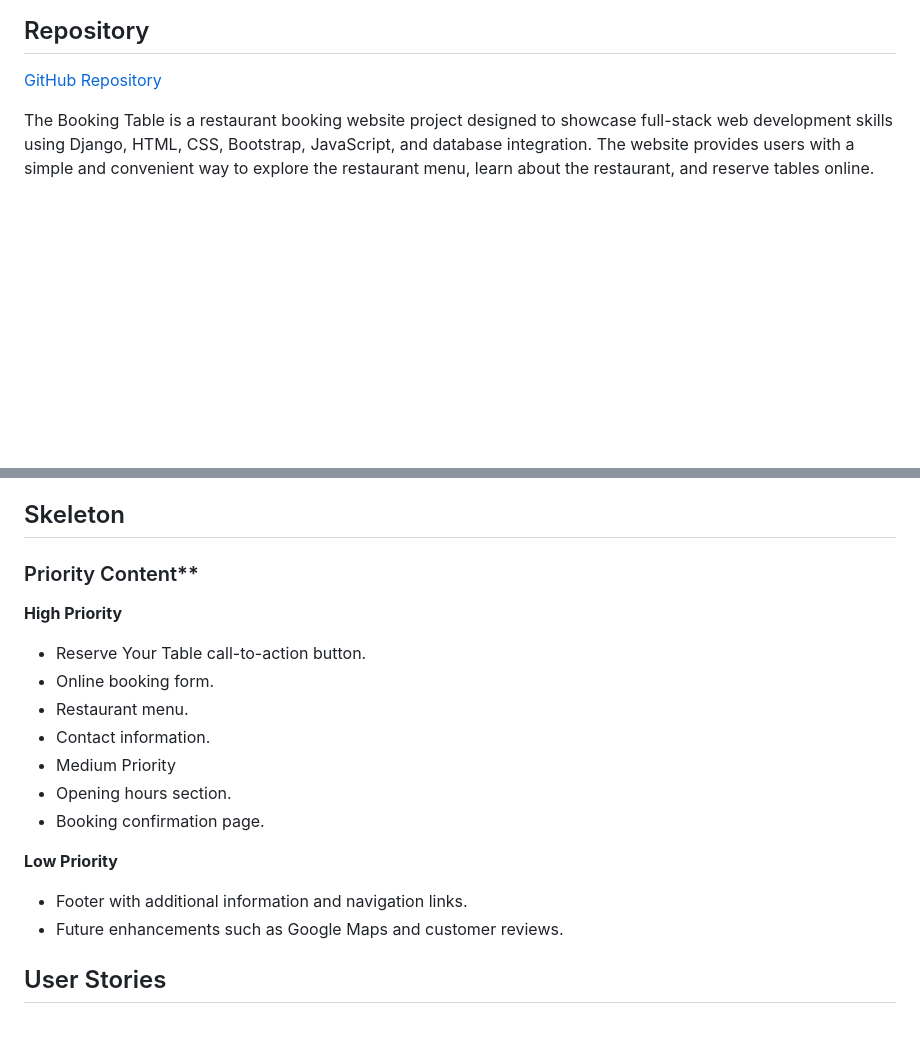
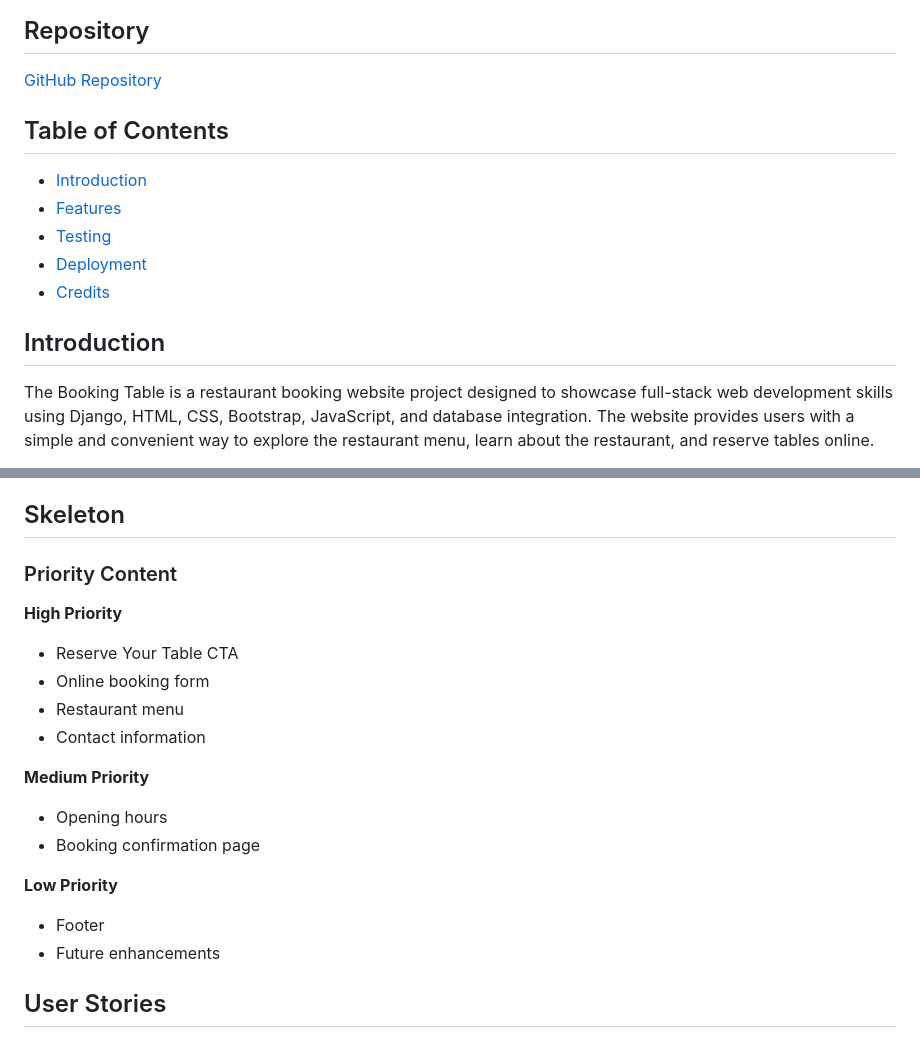
Before and after one commit to isadoraspirov/restaurant_booking, a Markdown page: README.md, 2 parts joined by grey strips. GitHub-like rendering; blank space fills up the shorter version.

```diff
--- a/README.md
+++ b/README.md
@@ -5,6 +5,15 @@
 ## Repository
 
 [GitHub Repository](https://github.com/isadoraspirov/restaurant_booking)
+
+## Table of Contents
+- [Introduction](#introduction)
+- [Features](#features)
+- [Testing](#manual-testing)
+- [Deployment](#deployment)
+- [Credits](#credits)
+
+## Introduction
 
 The Booking Table is a restaurant booking website project designed to showcase full-stack web development skills using Django, HTML, CSS, Bootstrap, JavaScript, and database integration. The website provides users with a simple and convenient way to explore the restaurant menu, learn about the restaurant, and reserve tables online.
 
@@ -132,22 +141,21 @@ Sticky navigation bar containing:
 
 ## Skeleton
 
-### Priority Content**
+### Priority Content
 
 **High Priority**
+- Reserve Your Table CTA
+- Online booking form
+- Restaurant menu
+- Contact information
 
-- Reserve Your Table call-to-action button.
-- Online booking form.
-- Restaurant menu.
-- Contact information.
-- Medium Priority
-- Opening hours section.
-- Booking confirmation page.
+**Medium Priority**
+- Opening hours
+- Booking confirmation page
 
 **Low Priority**
-
-- Footer with additional information and navigation links.
-- Future enhancements such as Google Maps and customer reviews.
+- Footer
+- Future enhancements
 
 ## User Stories
 
```
Also changed, not shown: other parts of README.md (+76 -12 lines).
